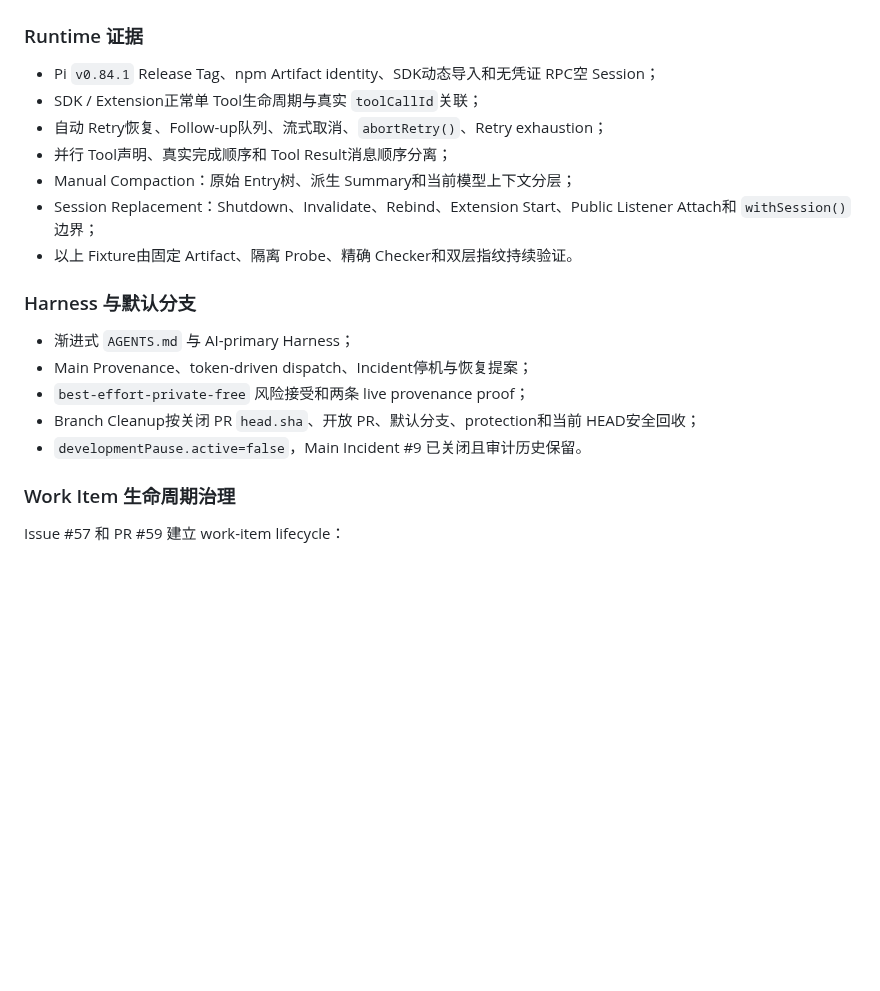
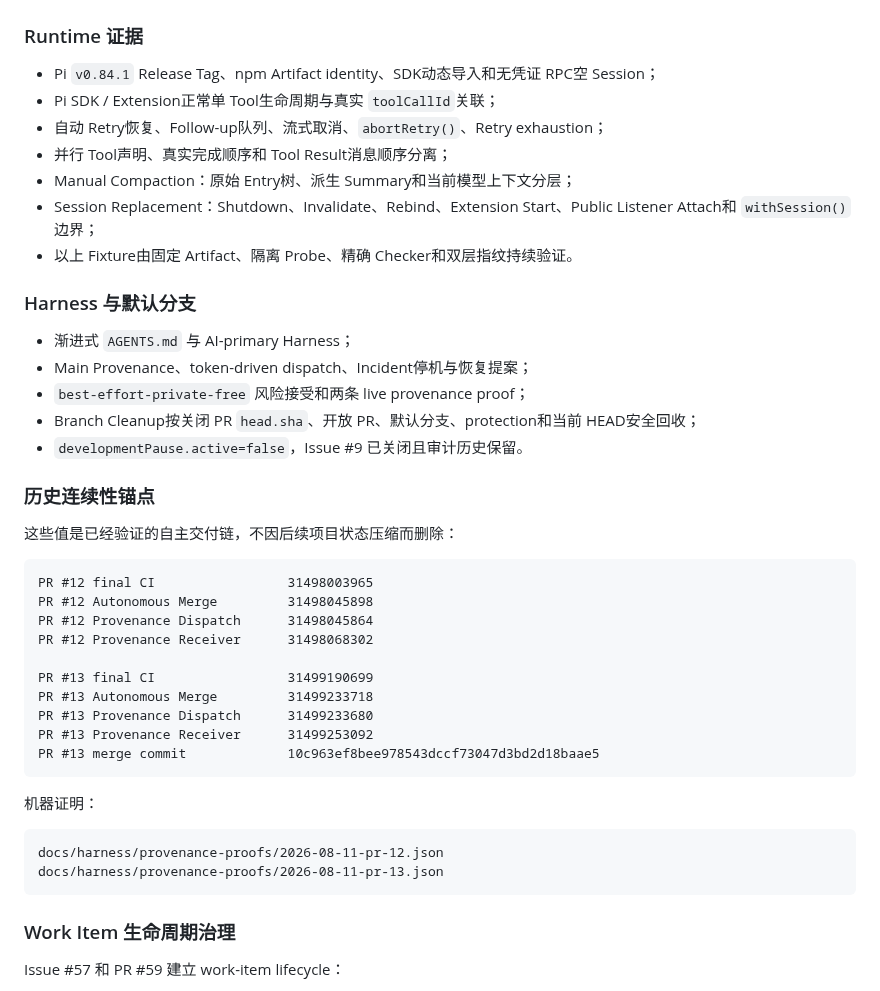
Before and after one commit to ntygod/zhiwei-next, a Markdown page: docs/harness/project-state.md, the part around the change. GitHub-like rendering; blank space fills up the shorter version.

Commit message:
docs(harness): preserve verified provenance continuity anchors

````diff
--- a/docs/harness/project-state.md
+++ b/docs/harness/project-state.md
@@ -21,7 +21,7 @@ best-effort-private-free
 ### Runtime 证据
 
 - Pi `v0.84.1` Release Tag、npm Artifact identity、SDK动态导入和无凭证 RPC空 Session；
-- SDK / Extension正常单 Tool生命周期与真实 `toolCallId`关联；
+- Pi SDK / Extension正常单 Tool生命周期与真实 `toolCallId`关联；
 - 自动 Retry恢复、Follow-up队列、流式取消、`abortRetry()`、Retry exhaustion；
 - 并行 Tool声明、真实完成顺序和 Tool Result消息顺序分离；
 - Manual Compaction：原始 Entry树、派生 Summary和当前模型上下文分层；
@@ -34,7 +34,31 @@ best-effort-private-free
 - Main Provenance、token-driven dispatch、Incident停机与恢复提案；
 - `best-effort-private-free` 风险接受和两条 live provenance proof；
 - Branch Cleanup按关闭 PR `head.sha`、开放 PR、默认分支、protection和当前 HEAD安全回收；
-- `developmentPause.active=false`，Main Incident #9 已关闭且审计历史保留。
+- `developmentPause.active=false`，Issue #9 已关闭且审计历史保留。
+
+### 历史连续性锚点
+
+这些值是已经验证的自主交付链，不因后续项目状态压缩而删除：
+
+```text
+PR #12 final CI                 31498003965
+PR #12 Autonomous Merge         31498045898
+PR #12 Provenance Dispatch      31498045864
+PR #12 Provenance Receiver      31498068302
+
+PR #13 final CI                 31499190699
+PR #13 Autonomous Merge         31499233718
+PR #13 Provenance Dispatch      31499233680
+PR #13 Provenance Receiver      31499253092
+PR #13 merge commit             10c963ef8bee978543dccf73047d3bd2d18baae5
+```
+
+机器证明：
+
+```text
+docs/harness/provenance-proofs/2026-08-11-pr-12.json
+docs/harness/provenance-proofs/2026-08-11-pr-13.json
+```
 
 ### Work Item 生命周期治理
 
````
